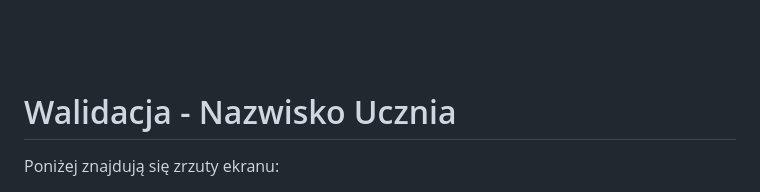
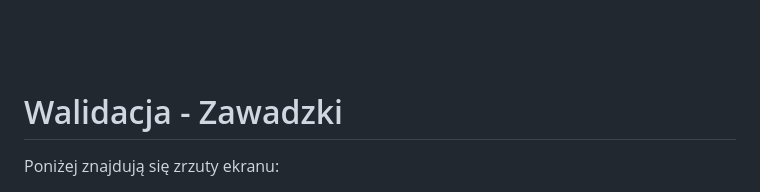
Before and after one commit to Borcik123/Micho, a Markdown page: README.md, the part around the change. Drawn GitHub-style.

```diff
--- a/README.md
+++ b/README.md
@@ -194,7 +194,7 @@ Opracowanie mgr inż. Marek Kryniewski ZSE
 <br>
 <br>
 <br>
- <h1>Walidacja - Nazwisko Ucznia</h1>
+ <h1>Walidacja - Zawadzki</h1>
     <p>Poniżej znajdują się zrzuty ekranu:</p>
 <IMG SRC="C:\Users\micho\Desktop\HTML" ALIGN=left BORDER=3 WIDTH=200 HEIGHT=300 ALT="Poprawa_Zawadzki"> <br>
 <IMG SRC="C:\Users\micho\Desktop\HTML" ALIGN=left BORDER=3 WIDTH=200 HEIGHT=300 ALT="Blad_Zawadzki"> <br>
```
